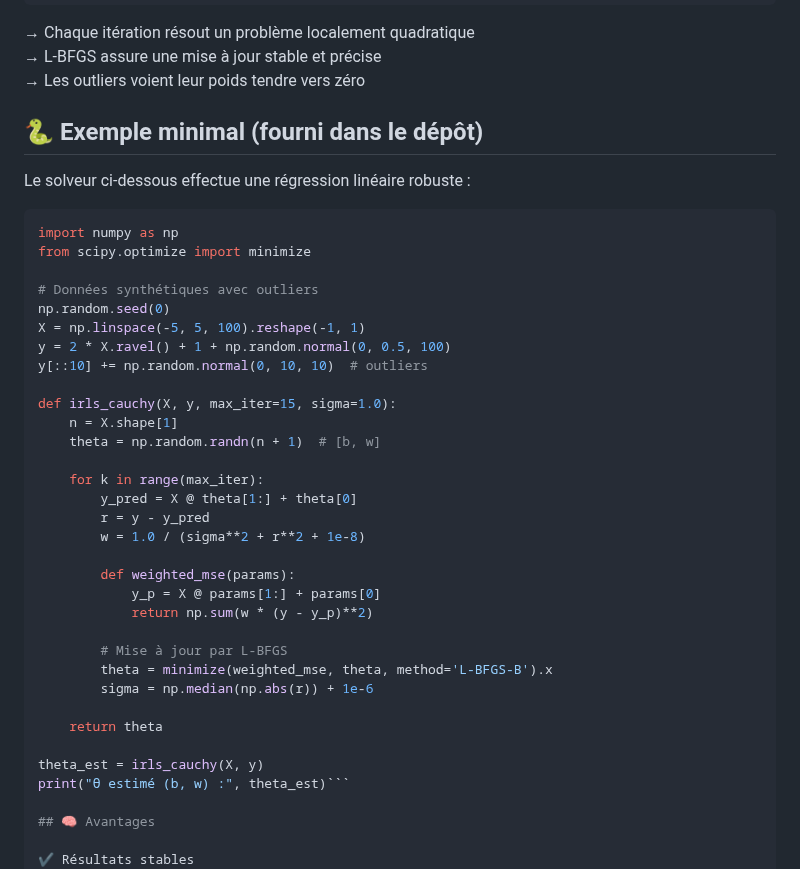
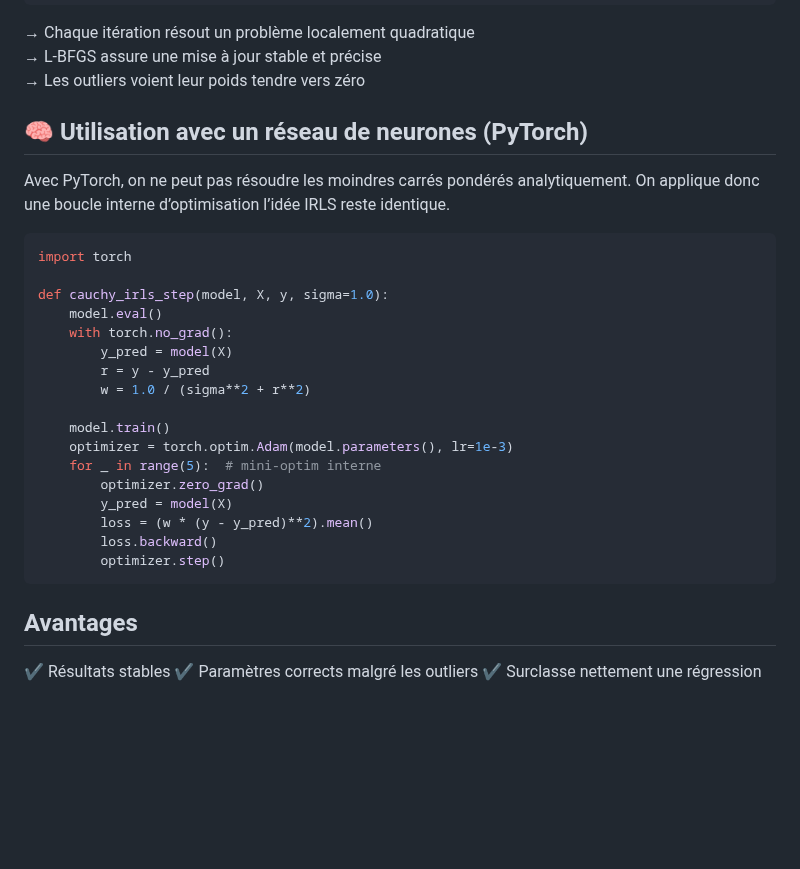
Before and after one commit to Lombard-Web-Services/cauchy, a Markdown page: README.md, the part around the change. Drawn GitHub-style; blank space fills up the shorter version.

Commit message:
Revise README with PyTorch example and remove NumPy
Updated the README to include a PyTorch implementation of the Cauchy IRLS method and removed the minimal example using NumPy.

````diff
--- a/README.md
+++ b/README.md
@@ -57,45 +57,32 @@ Minimiser ∑ wi · (yi - fθ(xi))² avec L-BFGS
 → L-BFGS assure une mise à jour stable et précise
 → Les outliers voient leur poids tendre vers zéro
 
+## 🧠 Utilisation avec un réseau de neurones (PyTorch)
 
-
-## 🐍 Exemple minimal (fourni dans le dépôt)
-
-Le solveur ci-dessous effectue une régression linéaire robuste :
+Avec PyTorch, on ne peut pas résoudre les moindres carrés pondérés analytiquement.
+On applique donc une boucle interne d’optimisation l’idée IRLS reste identique.
 
 ```python
-import numpy as np
-from scipy.optimize import minimize
+import torch
 
-# Données synthétiques avec outliers
-np.random.seed(0)
-X = np.linspace(-5, 5, 100).reshape(-1, 1)
-y = 2 * X.ravel() + 1 + np.random.normal(0, 0.5, 100)
-y[::10] += np.random.normal(0, 10, 10)  # outliers
+def cauchy_irls_step(model, X, y, sigma=1.0):
+    model.eval()
+    with torch.no_grad():
+        y_pred = model(X)
+        r = y - y_pred
+        w = 1.0 / (sigma**2 + r**2)
 
-def irls_cauchy(X, y, max_iter=15, sigma=1.0):
-    n = X.shape[1]
-    theta = np.random.randn(n + 1)  # [b, w]
+    model.train()
+    optimizer = torch.optim.Adam(model.parameters(), lr=1e-3)
+    for _ in range(5):  # mini-optim interne
+        optimizer.zero_grad()
+        y_pred = model(X)
+        loss = (w * (y - y_pred)**2).mean()
+        loss.backward()
+        optimizer.step()
+```
 
-    for k in range(max_iter):
-        y_pred = X @ theta[1:] + theta[0]
-        r = y - y_pred
-        w = 1.0 / (sigma**2 + r**2 + 1e-8)
-
-        def weighted_mse(params):
-            y_p = X @ params[1:] + params[0]
-            return np.sum(w * (y - y_p)**2)
-
-        # Mise à jour par L-BFGS
-        theta = minimize(weighted_mse, theta, method='L-BFGS-B').x
-        sigma = np.median(np.abs(r)) + 1e-6
-
-    return theta
-
-theta_est = irls_cauchy(X, y)
-print("θ estimé (b, w) :", theta_est)```
-
-## 🧠 Avantages
+## Avantages
 
 ✔ Résultats stables
 ✔ Paramètres corrects malgré les outliers
````
